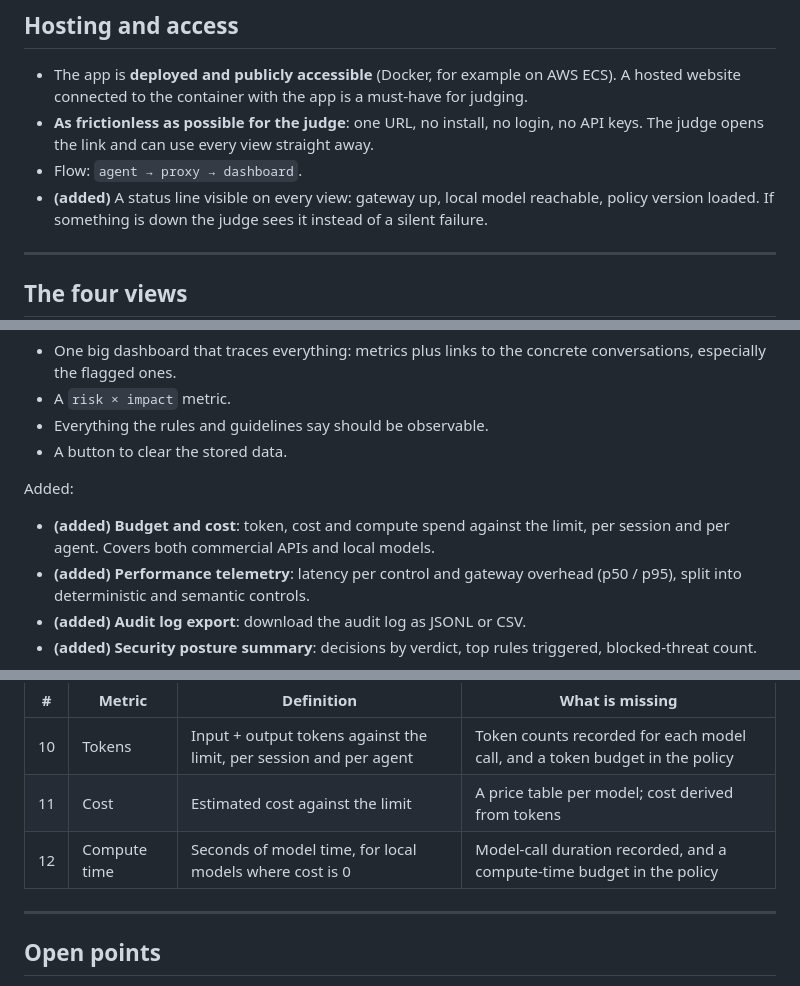
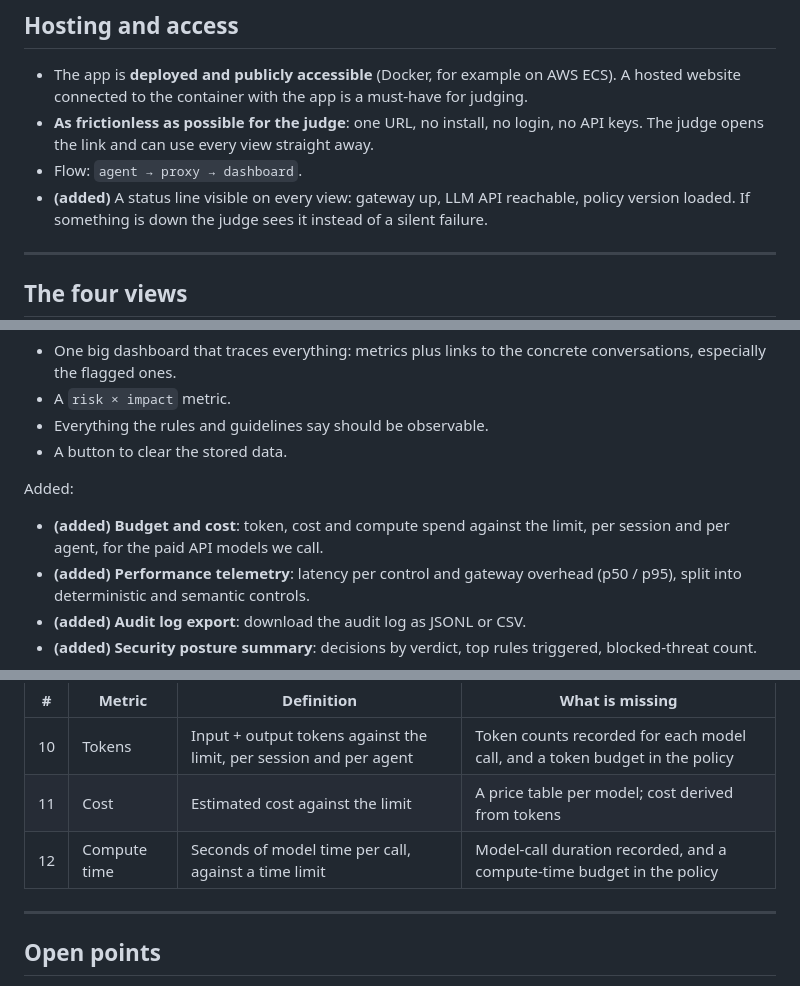
Before and after one commit to HardCounter/Hack-Yeah-2026, a Markdown page: docs/dashboard/ai-brainstorm-ui.md, 3 parts joined by grey strips. Rendered like a GitHub page.

Commit message:
docs(dashboard): drop local-model wording from AI brainstorm

```diff
--- a/docs/dashboard/ai-brainstorm-ui.md
+++ b/docs/dashboard/ai-brainstorm-ui.md
@@ -15,7 +15,7 @@ Status: idea, not implemented.
 - **As frictionless as possible for the judge**: one URL, no install, no login, no API keys. The judge
   opens the link and can use every view straight away.
 - Flow: `agent → proxy → dashboard`.
-- **(added)** A status line visible on every view: gateway up, local model reachable, policy version
+- **(added)** A status line visible on every view: gateway up, LLM API reachable, policy version
   loaded. If something is down the judge sees it instead of a silent failure.
 
 ---
@@ -33,7 +33,7 @@ From the brainstorm:
 
 Added:
 - **(added) Budget and cost**: token, cost and compute spend against the limit, per session and per
-  agent. Covers both commercial APIs and local models.
+  agent, for the paid API models we call.
 - **(added) Performance telemetry**: latency per control and gateway overhead (p50 / p95), split into
   deterministic and semantic controls.
 - **(added) Audit log export**: download the audit log as JSONL or CSV.
@@ -135,7 +135,7 @@ no data today. They are in the first set because the brief requires budget gover
 |---|---|---|---|
 | 10 | Tokens | Input + output tokens against the limit, per session and per agent | Token counts recorded for each model call, and a token budget in the policy |
 | 11 | Cost | Estimated cost against the limit | A price table per model; cost derived from tokens |
-| 12 | Compute time | Seconds of model time, for local models where cost is 0 | Model-call duration recorded, and a compute-time budget in the policy |
+| 12 | Compute time | Seconds of model time per call, against a time limit | Model-call duration recorded, and a compute-time budget in the policy |
 
 ---
 
```
